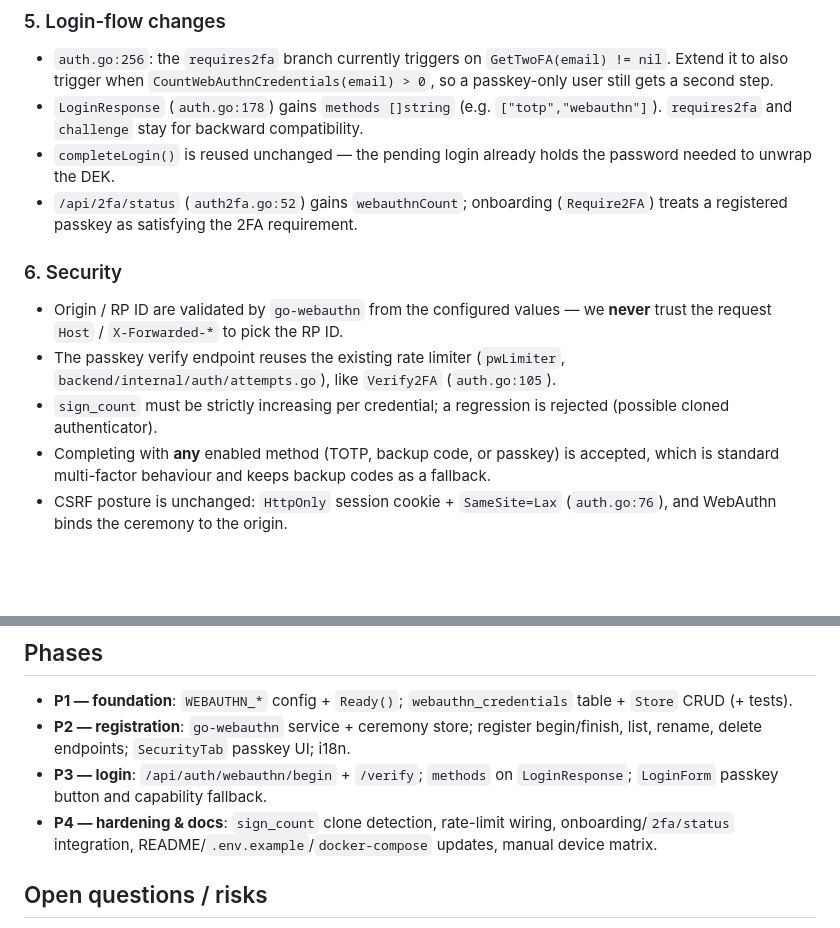
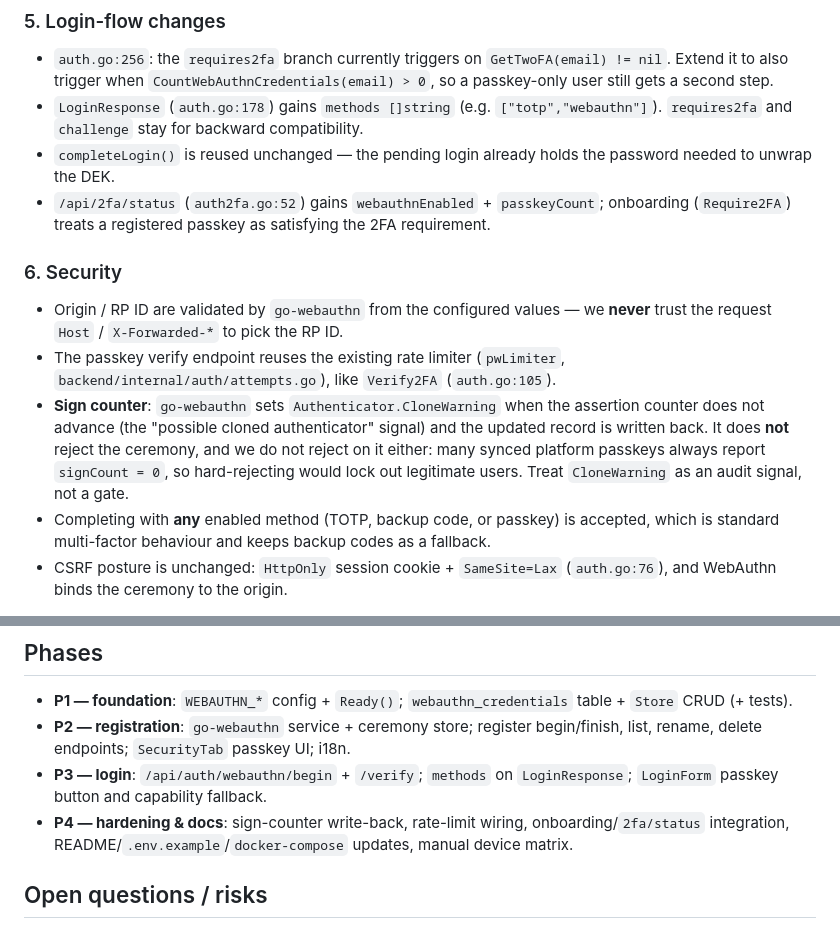
Before and after one commit to johnwmail/e2mail, a Markdown page: docs/PASSKEY.md, 2 parts joined by grey strips. GitHub-like rendering; blank space fills up the shorter version.

Commit message:
docs(passkey): correct sign-counter behaviour (CloneWarning, not rejection)

```diff
--- a/docs/PASSKEY.md
+++ b/docs/PASSKEY.md
@@ -179,8 +179,9 @@ Login (**public**, next to `router.go:46`):
   compatibility.
 - `completeLogin()` is reused unchanged — the pending login already holds the
   password needed to unwrap the DEK.
-- `/api/2fa/status` (`auth2fa.go:52`) gains `webauthnCount`; onboarding
-  (`Require2FA`) treats a registered passkey as satisfying the 2FA requirement.
+- `/api/2fa/status` (`auth2fa.go:52`) gains `webauthnEnabled` + `passkeyCount`;
+  onboarding (`Require2FA`) treats a registered passkey as satisfying the 2FA
+  requirement.
 
 ### 6. Security
 
@@ -189,8 +190,12 @@ Login (**public**, next to `router.go:46`):
 - The passkey verify endpoint reuses the existing rate limiter
   (`pwLimiter`, `backend/internal/auth/attempts.go`), like `Verify2FA`
   (`auth.go:105`).
-- `sign_count` must be strictly increasing per credential; a regression is
-  rejected (possible cloned authenticator).
+- **Sign counter**: `go-webauthn` sets `Authenticator.CloneWarning` when the
+  assertion counter does not advance (the "possible cloned authenticator"
+  signal) and the updated record is written back. It does **not** reject the
+  ceremony, and we do not reject on it either: many synced platform passkeys
+  always report `signCount = 0`, so hard-rejecting would lock out legitimate
+  users. Treat `CloneWarning` as an audit signal, not a gate.
 - Completing with **any** enabled method (TOTP, backup code, or passkey) is
   accepted, which is standard multi-factor behaviour and keeps backup codes as a
   fallback.
@@ -250,7 +255,7 @@ WEBAUTHN_RP_NAME=e2Mail
   begin/finish, list, rename, delete endpoints; `SecurityTab` passkey UI; i18n.
 - **P3 — login**: `/api/auth/webauthn/begin` + `/verify`; `methods` on
   `LoginResponse`; `LoginForm` passkey button and capability fallback.
-- **P4 — hardening & docs**: `sign_count` clone detection, rate-limit wiring,
+- **P4 — hardening & docs**: sign-counter write-back, rate-limit wiring,
   onboarding/`2fa/status` integration, README/`.env.example`/`docker-compose`
   updates, manual device matrix.
 
```
